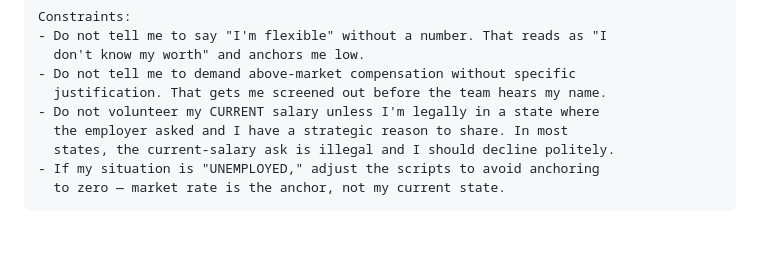
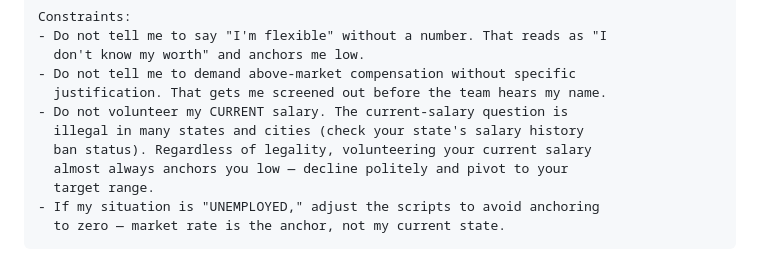
Before and after one commit to Flynnsinclair07/prompt-guide, a Markdown page: product/module-03-interview.md, the part around the change. GitHub-like rendering; blank space fills up the shorter version.

Commit message:
M3 P8: apply boss Option B salary-law text
Original overstated illegality ("in most states") and put
legal burden on reader. Option B is accurate (many, not most),
delegates verification to the reader, and reinforces the
strategic anti-anchoring point independent of legality.

Per Week 3 polish item 1 (product/week3-polish.md).

Co-Authored-By: Claude Opus 4.7 (1M context) <noreply@anthropic.com>

````diff
--- a/product/module-03-interview.md
+++ b/product/module-03-interview.md
@@ -520,9 +520,11 @@ Constraints:
   don't know my worth" and anchors me low.
 - Do not tell me to demand above-market compensation without specific
   justification. That gets me screened out before the team hears my name.
-- Do not volunteer my CURRENT salary unless I'm legally in a state where
-  the employer asked and I have a strategic reason to share. In most
-  states, the current-salary ask is illegal and I should decline politely.
+- Do not volunteer my CURRENT salary. The current-salary question is
+  illegal in many states and cities (check your state's salary history
+  ban status). Regardless of legality, volunteering your current salary
+  almost always anchors you low — decline politely and pivot to your
+  target range.
 - If my situation is "UNEMPLOYED," adjust the scripts to avoid anchoring
   to zero — market rate is the anchor, not my current state.
 ```
````
